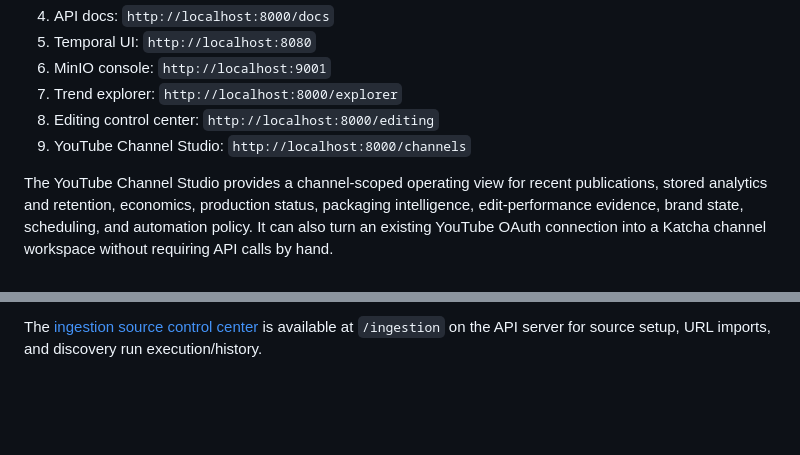
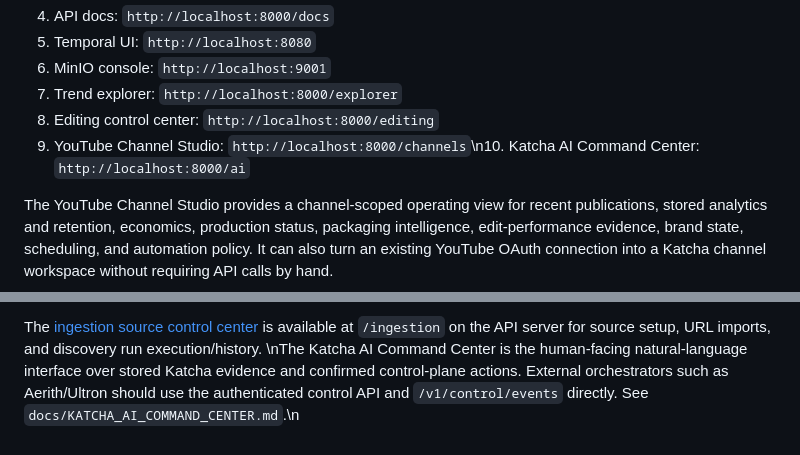
Before and after one commit to Deveadra/katcha, a Markdown page: README.md, 2 parts joined by grey strips. GitHub-like rendering; blank space fills up the shorter version.

Commit message:
Document Katcha AI Command Center entry point

```diff
--- a/README.md
+++ b/README.md
@@ -73,7 +73,7 @@ separate MinIO client image is required.
 6. MinIO console: `http://localhost:9001`
 7. Trend explorer: `http://localhost:8000/explorer`
 8. Editing control center: `http://localhost:8000/editing`
-9. YouTube Channel Studio: `http://localhost:8000/channels`
+9. YouTube Channel Studio: `http://localhost:8000/channels`\n10. Katcha AI Command Center: `http://localhost:8000/ai`
 
 The YouTube Channel Studio provides a channel-scoped operating view for recent publications, stored analytics and retention, economics, production status, packaging intelligence, edit-performance evidence, brand state, scheduling, and automation policy. It can also turn an existing YouTube OAuth connection into a Katcha channel workspace without requiring API calls by hand.
 
@@ -146,3 +146,4 @@ FFmpeg/ffprobe must be installed on the host for media inspection. The Docker im
 - Aerith integration happens only through stable APIs/events, never shared process state or secret-bearing payloads.
 
 The [ingestion source control center](docs/INGESTION.md#source-control-center) is available at `/ingestion` on the API server for source setup, URL imports, and discovery run execution/history.
+\nThe Katcha AI Command Center is the human-facing natural-language interface over stored Katcha evidence and confirmed control-plane actions. External orchestrators such as Aerith/Ultron should use the authenticated control API and `/v1/control/events` directly. See `docs/KATCHA_AI_COMMAND_CENTER.md`.\n
```
